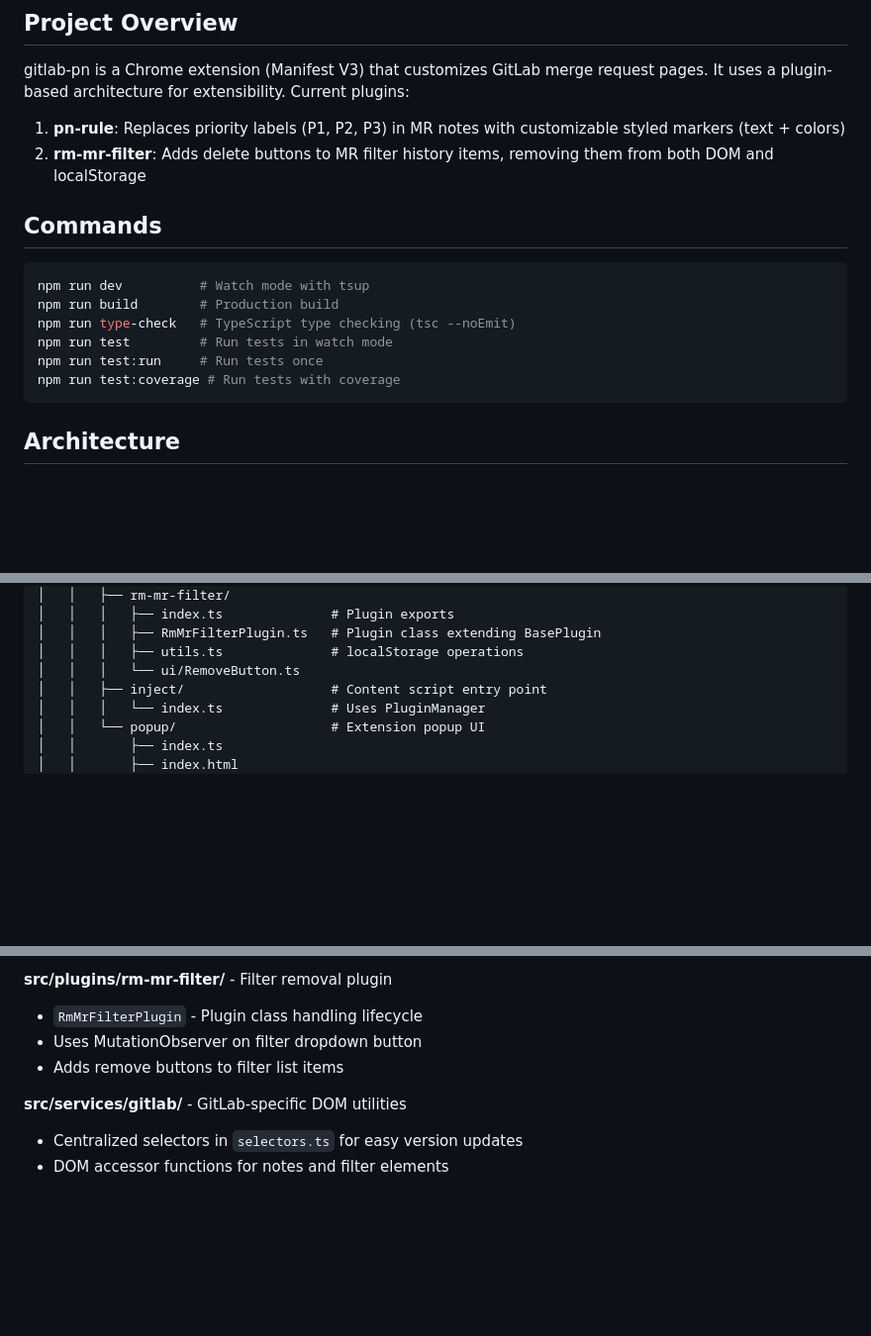
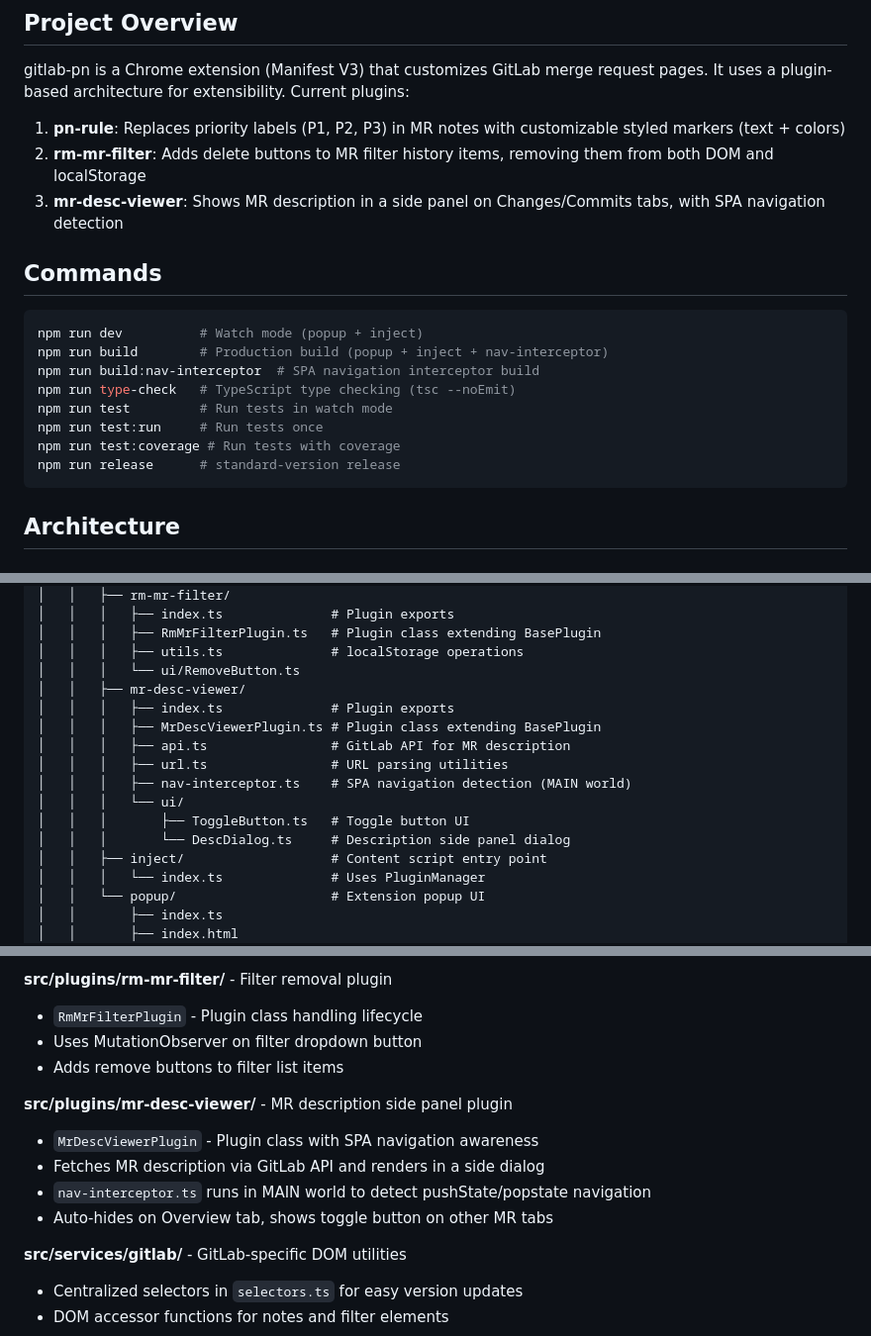
Before and after one commit to jinbekim/gitlab-pn, a Markdown page: CLAUDE.md, 3 parts joined by grey strips. Shown at 99% size. Rendered like a GitHub page; blank space fills up the shorter version.

````diff
--- a/CLAUDE.md
+++ b/CLAUDE.md
@@ -8,16 +8,19 @@ gitlab-pn is a Chrome extension (Manifest V3) that customizes GitLab merge reque
 
 1. **pn-rule**: Replaces priority labels (P1, P2, P3) in MR notes with customizable styled markers (text + colors)
 2. **rm-mr-filter**: Adds delete buttons to MR filter history items, removing them from both DOM and localStorage
+3. **mr-desc-viewer**: Shows MR description in a side panel on Changes/Commits tabs, with SPA navigation detection
 
 ## Commands
 
 ```bash
-npm run dev          # Watch mode with tsup
-npm run build        # Production build
+npm run dev          # Watch mode (popup + inject)
+npm run build        # Production build (popup + inject + nav-interceptor)
+npm run build:nav-interceptor  # SPA navigation interceptor build
 npm run type-check   # TypeScript type checking (tsc --noEmit)
 npm run test         # Run tests in watch mode
 npm run test:run     # Run tests once
 npm run test:coverage # Run tests with coverage
+npm run release      # standard-version release
 ```
 
 ## Architecture
@@ -50,6 +53,15 @@ gitlab-pn/
 │   │   │   ├── RmMrFilterPlugin.ts   # Plugin class extending BasePlugin
 │   │   │   ├── utils.ts              # localStorage operations
 │   │   │   └── ui/RemoveButton.ts
+│   │   ├── mr-desc-viewer/
+│   │   │   ├── index.ts              # Plugin exports
+│   │   │   ├── MrDescViewerPlugin.ts # Plugin class extending BasePlugin
+│   │   │   ├── api.ts                # GitLab API for MR description
+│   │   │   ├── url.ts                # URL parsing utilities
+│   │   │   ├── nav-interceptor.ts    # SPA navigation detection (MAIN world)
+│   │   │   └── ui/
+│   │   │       ├── ToggleButton.ts   # Toggle button UI
+│   │   │       └── DescDialog.ts     # Description side panel dialog
 │   │   ├── inject/                   # Content script entry point
 │   │   │   └── index.ts              # Uses PluginManager
 │   │   └── popup/                    # Extension popup UI
@@ -163,6 +175,12 @@ export class MyPlugin extends BasePlugin {
 - Uses MutationObserver on filter dropdown button
 - Adds remove buttons to filter list items
 
+**src/plugins/mr-desc-viewer/** - MR description side panel plugin
+- `MrDescViewerPlugin` - Plugin class with SPA navigation awareness
+- Fetches MR description via GitLab API and renders in a side dialog
+- `nav-interceptor.ts` runs in MAIN world to detect pushState/popstate navigation
+- Auto-hides on Overview tab, shows toggle button on other MR tabs
+
 **src/services/gitlab/** - GitLab-specific DOM utilities
 - Centralized selectors in `selectors.ts` for easy version updates
 - DOM accessor functions for notes and filter elements
````
Also changed, not shown: other parts of CLAUDE.md (+4 -3 lines), README.md (+10 -0 lines).
